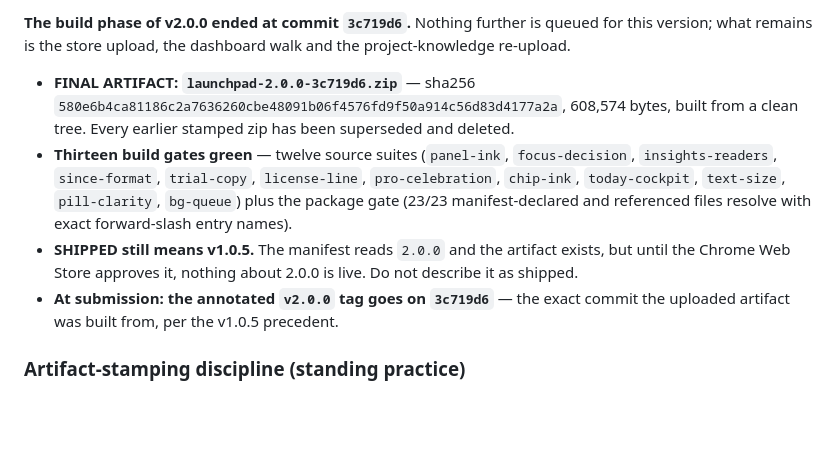
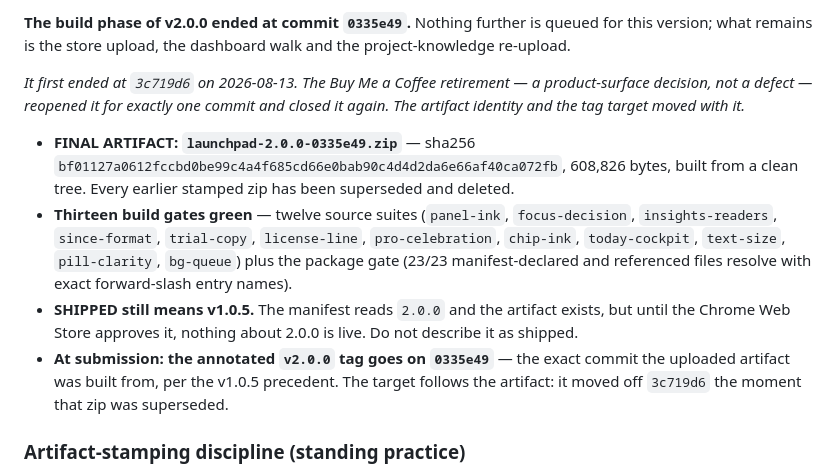
Before and after one commit to samson-cyber/launchpad, a Markdown page: docs/ROADMAP.md, the part around one of its changes. Drawn GitHub-style; blank space fills up the shorter version.

```diff
--- a/docs/ROADMAP.md
+++ b/docs/ROADMAP.md
@@ -29,10 +29,12 @@ The free LaunchPad Chrome extension, live on the Chrome Web Store.
 
-**The build phase of v2.0.0 ended at commit `3c719d6`.** Nothing further is queued for this version; what remains is the store upload, the dashboard walk and the project-knowledge re-upload.
+**The build phase of v2.0.0 ended at commit `0335e49`.** Nothing further is queued for this version; what remains is the store upload, the dashboard walk and the project-knowledge re-upload.
 
-- **FINAL ARTIFACT: `launchpad-2.0.0-3c719d6.zip`** — sha256 `580e6b4ca81186c2a7636260cbe48091b06f4576fd9f50a914c56d83d4177a2a`, 608,574 bytes, built from a clean tree. Every earlier stamped zip has been superseded and deleted.
+*It first ended at `3c719d6` on 2026-08-13. The Buy Me a Coffee retirement — a product-surface decision, not a defect — reopened it for exactly one commit and closed it again. The artifact identity and the tag target moved with it.*
+
+- **FINAL ARTIFACT: `launchpad-2.0.0-0335e49.zip`** — sha256 `bf01127a0612fccbd0be99c4a4f685cd66e0bab90c4d4d2da6e66af40ca072fb`, 608,826 bytes, built from a clean tree. Every earlier stamped zip has been superseded and deleted.
 - **Thirteen build gates green** — twelve source suites (`panel-ink`, `focus-decision`, `insights-readers`, `since-format`, `trial-copy`, `license-line`, `pro-celebration`, `chip-ink`, `today-cockpit`, `text-size`, `pill-clarity`, `bg-queue`) plus the package gate (23/23 manifest-declared and referenced files resolve with exact forward-slash entry names).
 - **SHIPPED still means v1.0.5.** The manifest reads `2.0.0` and the artifact exists, but until the Chrome Web Store approves it, nothing about 2.0.0 is live. Do not describe it as shipped.
-- **At submission: the annotated `v2.0.0` tag goes on `3c719d6`** — the exact commit the uploaded artifact was built from, per the v1.0.5 precedent.
+- **At submission: the annotated `v2.0.0` tag goes on `0335e49`** — the exact commit the uploaded artifact was built from, per the v1.0.5 precedent. The target follows the artifact: it moved off `3c719d6` the moment that zip was superseded.
 
 ### Artifact-stamping discipline (standing practice)
 
```
Also changed, not shown: other parts of docs/ROADMAP.md (+1 -1 lines), CLAUDE.md (+3 -3 lines).
